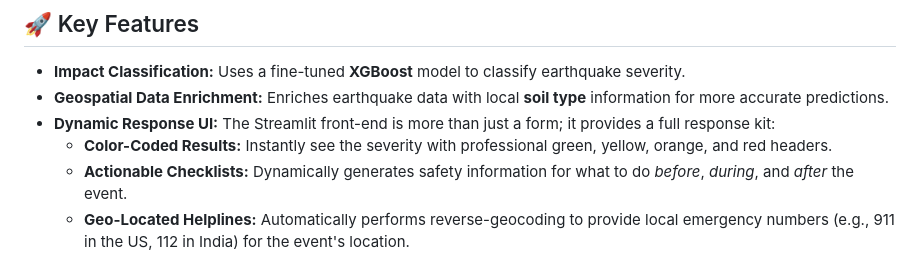
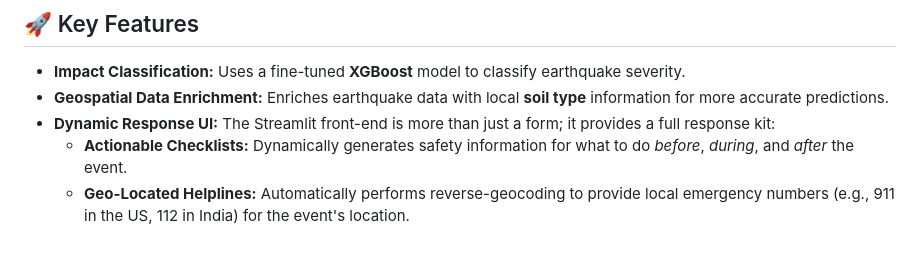
Before and after one commit to springboardmentor3847a-cloud/ImpactSense-Earthquake-Impact-Prediction, a Markdown page: README.md, the part around the change. GitHub-like rendering.

```diff
--- a/README.md
+++ b/README.md
@@ -11,7 +11,6 @@ It goes beyond simple prediction to provide a fully-interactive web application
 * **Impact Classification:** Uses a fine-tuned **XGBoost** model to classify earthquake severity.
 * **Geospatial Data Enrichment:** Enriches earthquake data with local **soil type** information for more accurate predictions.
 * **Dynamic Response UI:** The Streamlit front-end is more than just a form; it provides a full response kit:
-    * **Color-Coded Results:** Instantly see the severity with professional green, yellow, orange, and red headers.
     * **Actionable Checklists:** Dynamically generates safety information for what to do *before*, *during*, and *after* the event.
     * **Geo-Located Helplines:** Automatically performs reverse-geocoding to provide local emergency numbers (e.g., 911 in the US, 112 in India) for the event's location.
 * **Professional UI/UX:** Features a custom-themed UI with a dark sidebar, modern "card" elements, and a clean, responsive layout.
```
